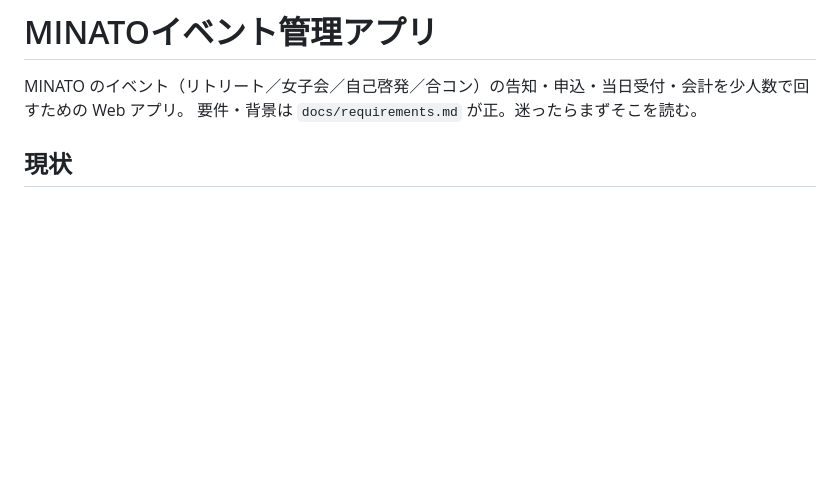
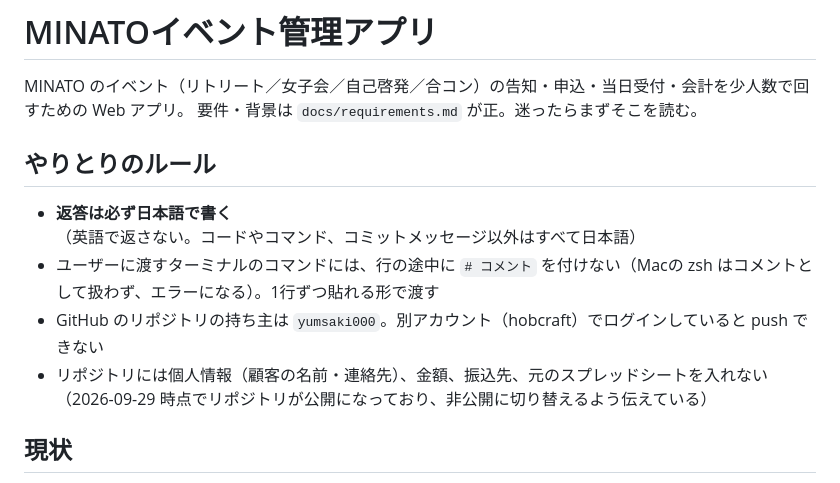
Before and after one commit to yumsaki000/yumapro, a Markdown page: CLAUDE.md, the part around the change. Drawn GitHub-style; blank space fills up the shorter version.

Commit message:
Record conversation rules in CLAUDE.md
Always answer in Japanese, give zsh-safe commands without inline
comments, note the GitHub account that owns the repo, and keep personal
data and amounts out of the repository.

Co-Authored-By: Claude Opus 5.5 <noreply@anthropic.com>
Claude-Session: https://claude.ai/code/session_01WuCC6RrHjgAHiSGRi78tN9

```diff
--- a/CLAUDE.md
+++ b/CLAUDE.md
@@ -2,6 +2,13 @@
 
 MINATO のイベント（リトリート／女子会／自己啓発／合コン）の告知・申込・当日受付・会計を少人数で回すための Web アプリ。
 要件・背景は `docs/requirements.md` が正。迷ったらまずそこを読む。
+
+## やりとりのルール
+
+- **返答は必ず日本語で書く**（英語で返さない。コードやコマンド、コミットメッセージ以外はすべて日本語）
+- ユーザーに渡すターミナルのコマンドには、行の途中に `# コメント` を付けない（Macの zsh はコメントとして扱わず、エラーになる）。1行ずつ貼れる形で渡す
+- GitHub のリポジトリの持ち主は `yumsaki000`。別アカウント（hobcraft）でログインしていると push できない
+- リポジトリには個人情報（顧客の名前・連絡先）、金額、振込先、元のスプレッドシートを入れない（2026-09-29 時点でリポジトリが公開になっており、非公開に切り替えるよう伝えている）
 
 ## 現状
 
```
